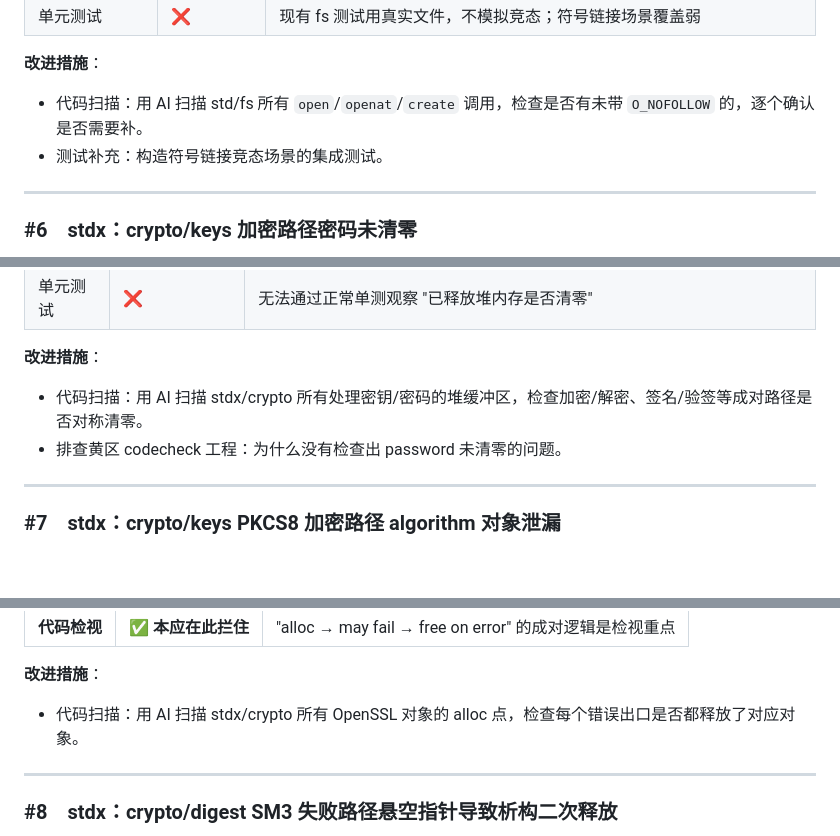
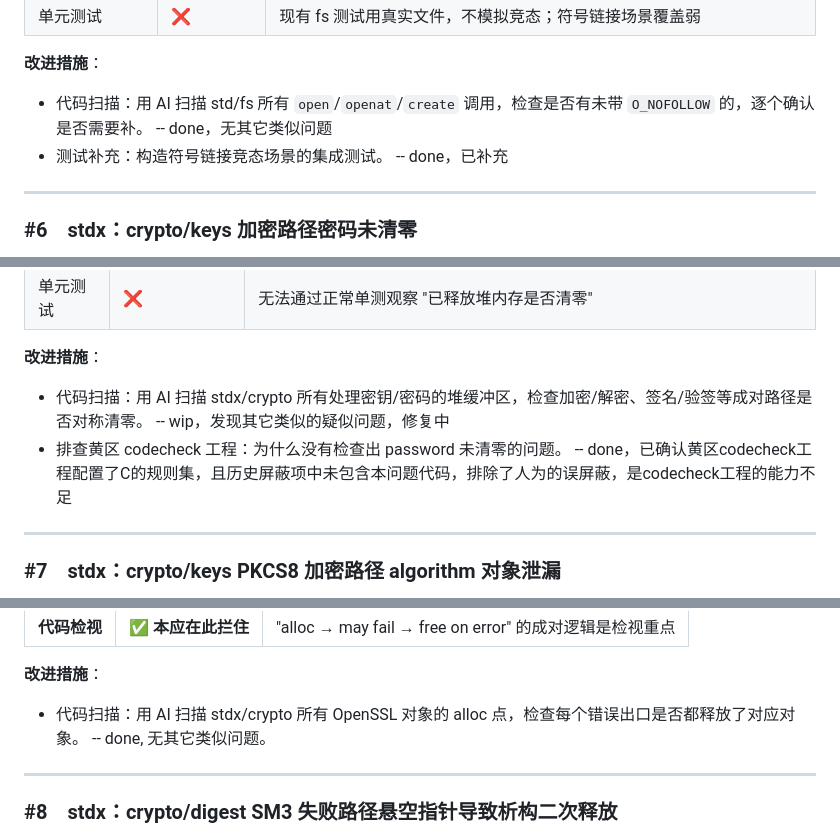
Before and after one commit to ChaosJohn/webslides, a Markdown page: docs/ICSL2026RCA/cangjie-libs-icsl-rca.md, 3 parts joined by grey strips. GitHub-like rendering; blank space fills up the shorter version.

```diff
--- a/docs/ICSL2026RCA/cangjie-libs-icsl-rca.md
+++ b/docs/ICSL2026RCA/cangjie-libs-icsl-rca.md
@@ -88,8 +88,8 @@ FsInfo* CJ_FS_OpenFile(const char* path, int32_t openMode) {
 
 **改进措施**：
 
-- 代码扫描：用 AI 扫描 std/fs 所有 `open`/`openat`/`create` 调用，检查是否有未带 `O_NOFOLLOW` 的，逐个确认是否需要补。
-- 测试补充：构造符号链接竞态场景的集成测试。
+- 代码扫描：用 AI 扫描 std/fs 所有 `open`/`openat`/`create` 调用，检查是否有未带 `O_NOFOLLOW` 的，逐个确认是否需要补。 -- done，无其它类似问题
+- 测试补充：构造符号链接竞态场景的集成测试。 -- done，已补充
 
 
 ***
@@ -139,8 +139,8 @@ try (passwordCStr = LibC.mallocCString(password).asResource(), ...) {
 
 **改进措施**：
 
-- 代码扫描：用 AI 扫描 stdx/crypto 所有处理密钥/密码的堆缓冲区，检查加密/解密、签名/验签等成对路径是否对称清零。
-- 排查黄区 codecheck 工程：为什么没有检查出 password 未清零的问题。
+- 代码扫描：用 AI 扫描 stdx/crypto 所有处理密钥/密码的堆缓冲区，检查加密/解密、签名/验签等成对路径是否对称清零。 -- wip，发现其它类似的疑似问题，修复中
+- 排查黄区 codecheck 工程：为什么没有检查出 password 未清零的问题。 -- done，已确认黄区codecheck工程配置了C的规则集，且历史屏蔽项中未包含本问题代码，排除了人为的误屏蔽，是codecheck工程的能力不足
 
 
 ***
@@ -174,7 +174,7 @@ try (passwordCStr = LibC.mallocCString(password).asResource(), ...) {
 
 **改进措施**：
 
-- 代码扫描：用 AI 扫描 stdx/crypto 所有 OpenSSL 对象的 alloc 点，检查每个错误出口是否都释放了对应对象。
+- 代码扫描：用 AI 扫描 stdx/crypto 所有 OpenSSL 对象的 alloc 点，检查每个错误出口是否都释放了对应对象。 -- done, 无其它类似问题。
 
 
 ***
```
Also changed, not shown: other parts of docs/ICSL2026RCA/cangjie-libs-icsl-rca.md (+12 -15 lines).
